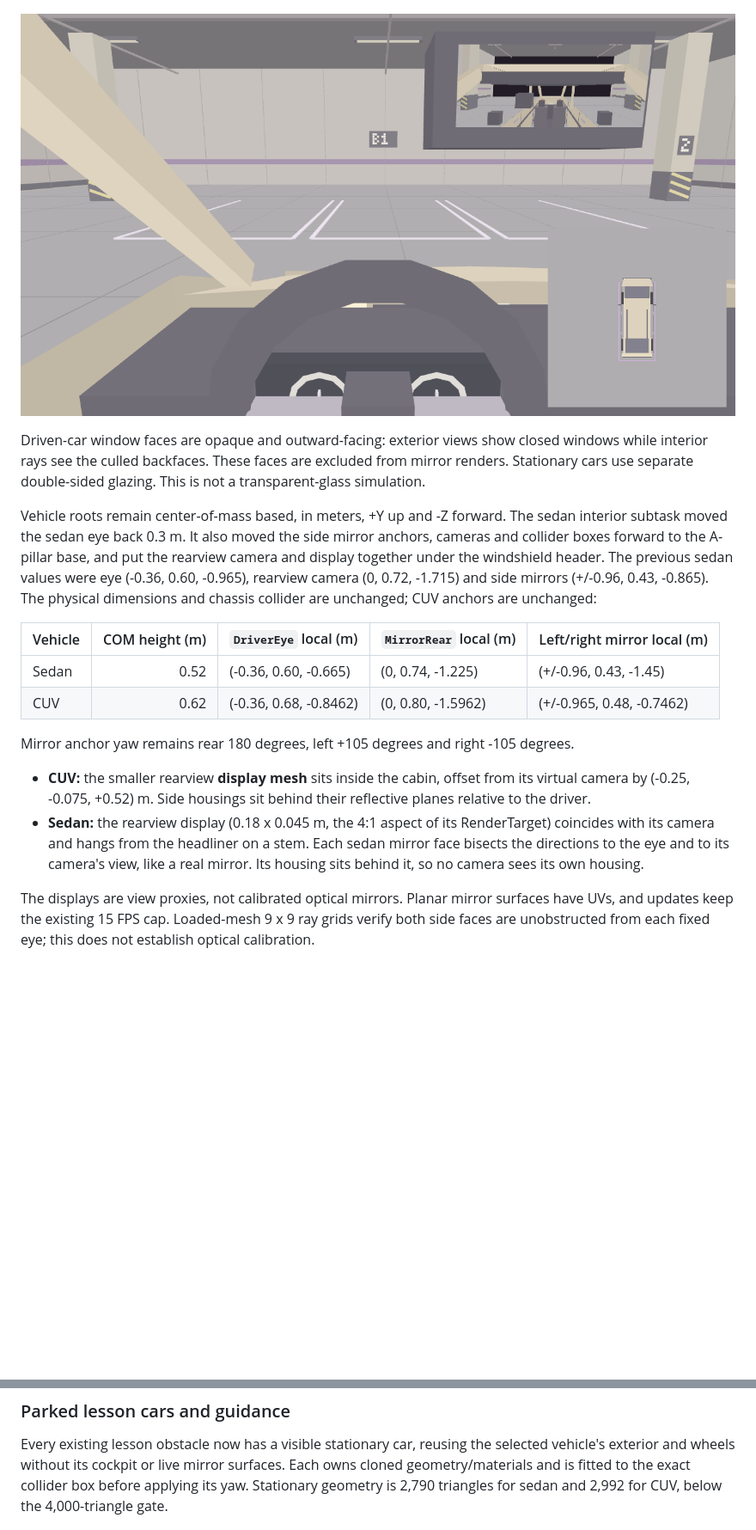
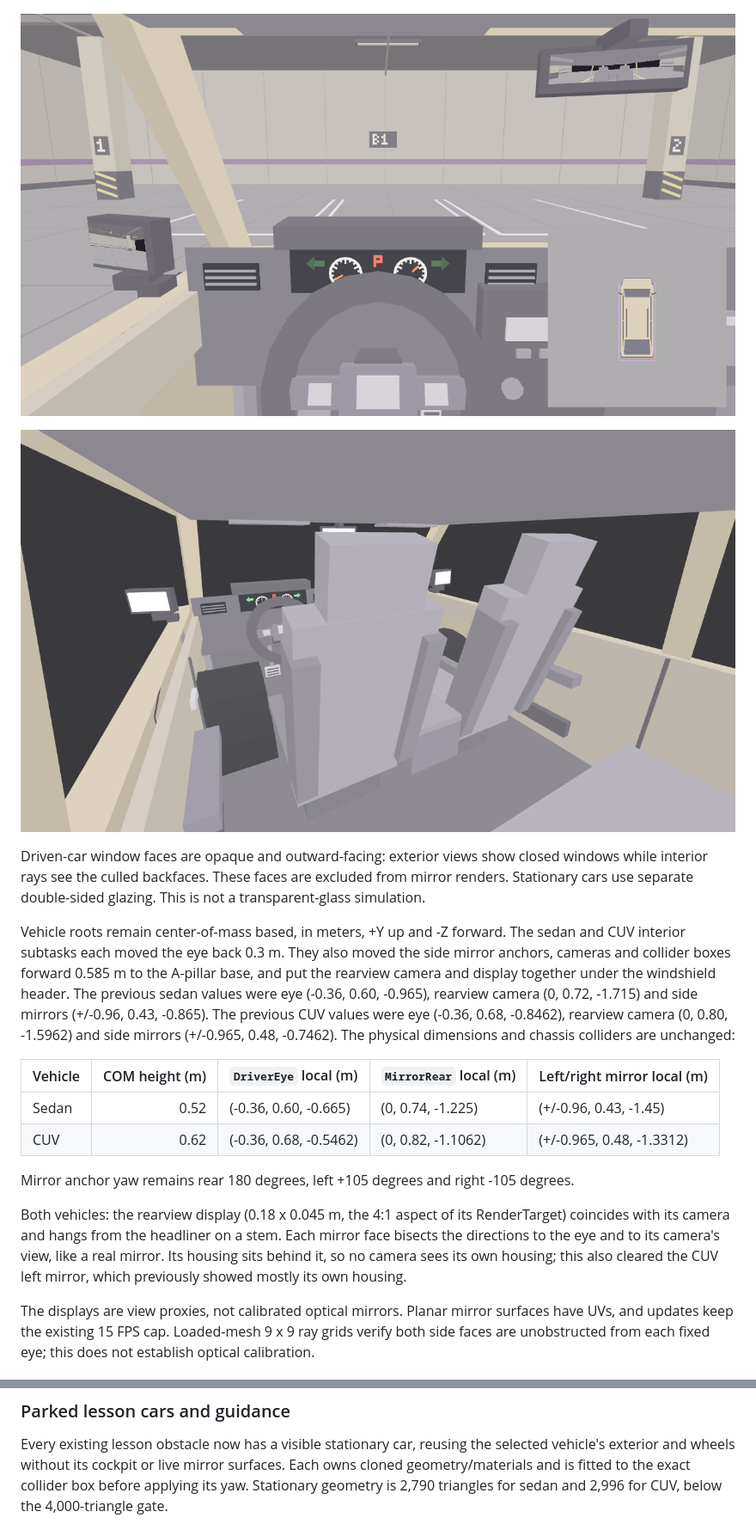
Before and after one commit to nguyenviettung7691/park-core, a Markdown page: docs/phase-8-asset-catalog.md, 2 parts joined by grey strips. Shown at 86% size. Drawn GitHub-style; pictures changed too: docs/images/phase-8/cuv-cabin.png (added), docs/images/phase-8/cuv-cockpit.png; blank space fills up the shorter version.

```diff
--- a/docs/phase-8-asset-catalog.md
+++ b/docs/phase-8-asset-catalog.md
@@ -94,7 +103,9 @@ show controls; application camera controls are unchanged.
 
 ![Sedan instruments while driving: 25 km/h, left indicator lit, wheel turned left](images/phase-8/sedan-instruments.png)
 
-![CUV cockpit and garage viewed through its open interior aperture](images/phase-8/cuv-cockpit.png)
+![CUV cockpit: twin-dial cluster, three-spoke wheel, rearview and left mirror in view](images/phase-8/cuv-cockpit.png)
+
+![CUV cabin from behind the front seats: bucket seats, beige door trims, console](images/phase-8/cuv-cabin.png)
 
 Driven-car window faces are opaque and outward-facing: exterior views show
 closed windows while interior rays see the culled backfaces. These faces are
@@ -102,29 +113,29 @@ excluded from mirror renders. Stationary cars use separate double-sided
 glazing. This is not a transparent-glass simulation.
 
 Vehicle roots remain center-of-mass based, in meters, +Y up and -Z forward.
-The sedan interior subtask moved the sedan eye back 0.3 m. It also moved the
-side mirror anchors, cameras and collider boxes forward to the A-pillar base,
-and put the rearview camera and display together under the windshield header.
-The previous sedan values were eye (-0.36, 0.60, -0.965), rearview camera
-(0, 0.72, -1.715) and side mirrors (+/-0.96, 0.43, -0.865). The physical
-dimensions and chassis collider are unchanged; CUV anchors are unchanged:
+The sedan and CUV interior subtasks each moved the eye back 0.3 m. They also
+moved the side mirror anchors, cameras and collider boxes forward 0.585 m to the
+A-pillar base, and put the rearview camera and display together under the
+windshield header. The previous sedan values were eye (-0.36, 0.60, -0.965),
+rearview camera (0, 0.72, -1.715) and side mirrors (+/-0.96, 0.43, -0.865). The
+previous CUV values were eye (-0.36, 0.68, -0.8462), rearview camera
+(0, 0.80, -1.5962) and side mirrors (+/-0.965, 0.48, -0.7462). The physical
+dimensions and chassis colliders are unchanged:
 
 | Vehicle | COM height (m) | `DriverEye` local (m) | `MirrorRear` local (m) | Left/right mirror local (m) |
 |---|---:|---|---|---|
 | Sedan | 0.52 | (-0.36, 0.60, -0.665) | (0, 0.74, -1.225) | (+/-0.96, 0.43, -1.45) |
-| CUV | 0.62 | (-0.36, 0.68, -0.8462) | (0, 0.80, -1.5962) | (+/-0.965, 0.48, -0.7462) |
+| CUV | 0.62 | (-0.36, 0.68, -0.5462) | (0, 0.82, -1.1062) | (+/-0.965, 0.48, -1.3312) |
 
 Mirror anchor yaw remains rear 180 degrees, left +105 degrees and right
 -105 degrees.
 
-- **CUV:** the smaller rearview **display mesh** sits inside the cabin, offset
-  from its virtual camera by (-0.25, -0.075, +0.52) m. Side housings sit behind
-  their reflective planes relative to the driver.
-- **Sedan:** the rearview display (0.18 x 0.045 m, the 4:1 aspect of its
-  RenderTarget) coincides with its camera and hangs from the headliner on a
-  stem. Each sedan mirror face bisects the directions to the eye and to its
-  camera's view, like a real mirror. Its housing sits behind it, so no camera
-  sees its own housing.
+Both vehicles: the rearview display (0.18 x 0.045 m, the 4:1 aspect of its
+RenderTarget) coincides with its camera and hangs from the headliner on a stem.
+Each mirror face bisects the directions to the eye and to its camera's view,
+like a real mirror. Its housing sits behind it, so no camera sees its own
+housing; this also cleared the CUV left mirror, which previously showed mostly
+its own housing.
 
 The displays are view proxies, not calibrated optical mirrors. Planar mirror
 surfaces have UVs, and updates keep the existing 15 FPS cap.
@@ -175,7 +186,7 @@ Every existing lesson obstacle now has a visible stationary car, reusing the
 selected vehicle's exterior and wheels without its cockpit or live mirror
 surfaces. Each owns cloned geometry/materials and is fitted to the exact
 collider box before applying its yaw. Stationary geometry is 2,790 triangles
-for sedan and 2,992 for CUV, below the 4,000-triangle gate.
+for sedan and 2,996 for CUV, below the 4,000-triangle gate.
 
 ![Stage 1 parked CUV obstacles beside the unchanged lesson target](images/phase-8/lesson-parked-cars.png)
 
```
Also changed, not shown: other parts of docs/phase-8-asset-catalog.md (+20 -11 lines), docs/asset-pipeline.md (+9 -9 lines), docs/tech-design.md (+2 -2 lines), docs/images/phase-8/cuv-front.png, docs/images/phase-8/cuv-rear.png, docs/images/phase-8/lesson-parked-cars.png, 10 other files.
